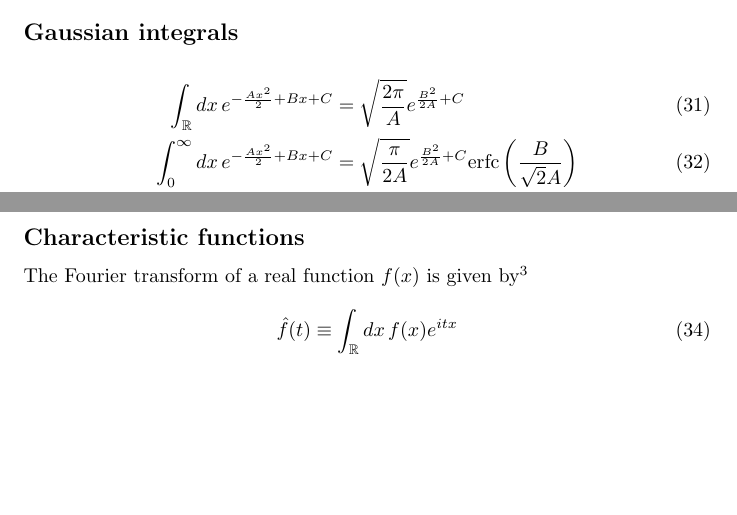
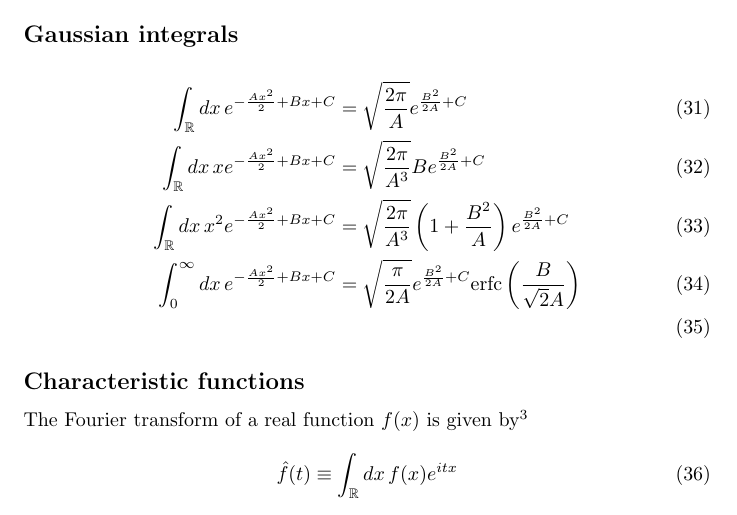
Before and after one commit to felix-clark/transition-kernels, a LaTeX document (main.tex): two parts of pages 5 and 6 of 7 before the commit and part of page 6 of 7 after it, the two joined at a grey line, cut so that both start at the same text, the shorter picture padded with empty space. Compiled offline with pdfLaTeX.

Commit message:
more gaussian integrals

```diff
--- a/main.tex
+++ b/main.tex
@@ -220,6 +220,8 @@ where again, $y = x - \gamma x'$.
 
 \begin{align}
 	\intR dx \, e^{-\frac{A x^2}{2} + B x + C}             & = \sqrt{\frac{2\pi}{A}} e^{\frac{B^2}{2A} + C}                                               \\
+	\intR dx \, x e^{-\frac{A x^2}{2} + B x + C}           & = \sqrt{\frac{2\pi}{A^3}} B e^{\frac{B^2}{2A} + C}                                           \\
+	\intR dx \, x^2 e^{-\frac{A x^2}{2} + B x + C}         & = \sqrt{\frac{2\pi}{A^3}} \left( 1 + \frac{B^2}{A} \right) e^{\frac{B^2}{2A} + C}            \\
 	\int_{0}^{\infty} dx \, e^{-\frac{A x^2}{2} + B x + C} & = \sqrt{\frac{\pi}{2A}} e^{\frac{B^2}{2A} + C} \mathrm{erfc}\left(\frac{B}{\sqrt{2}A}\right) \\
 \end{align}
 
```
